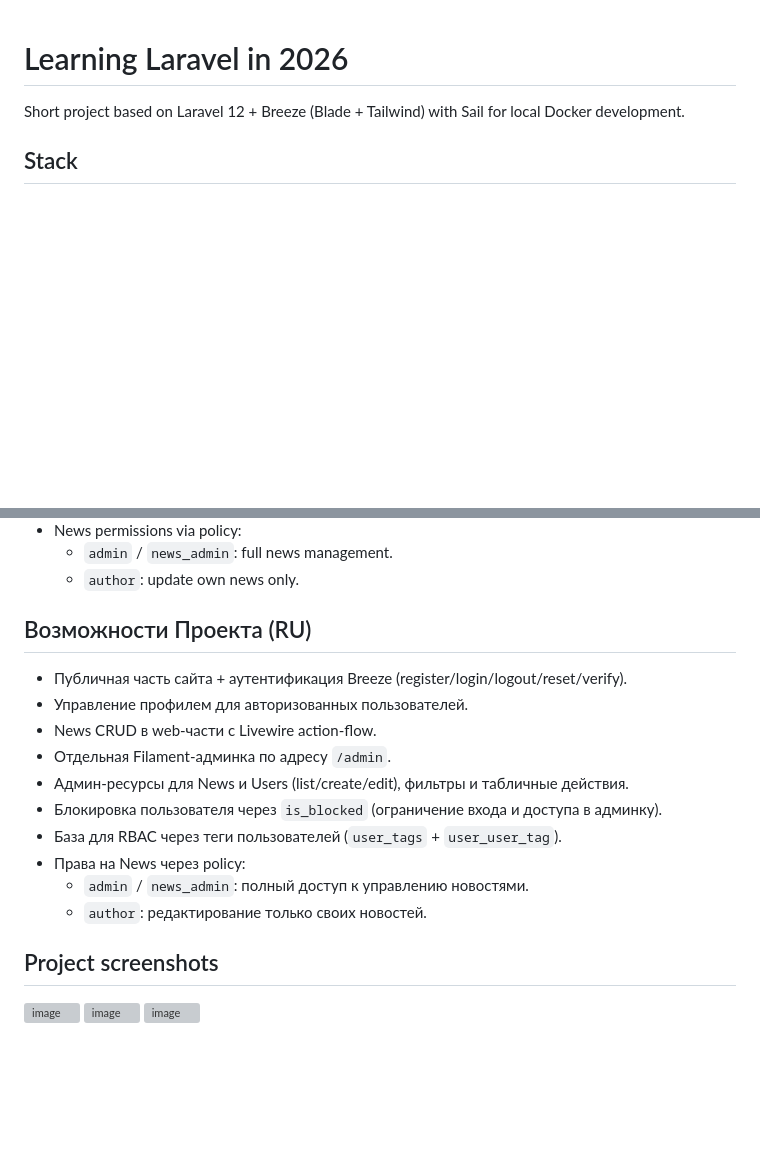
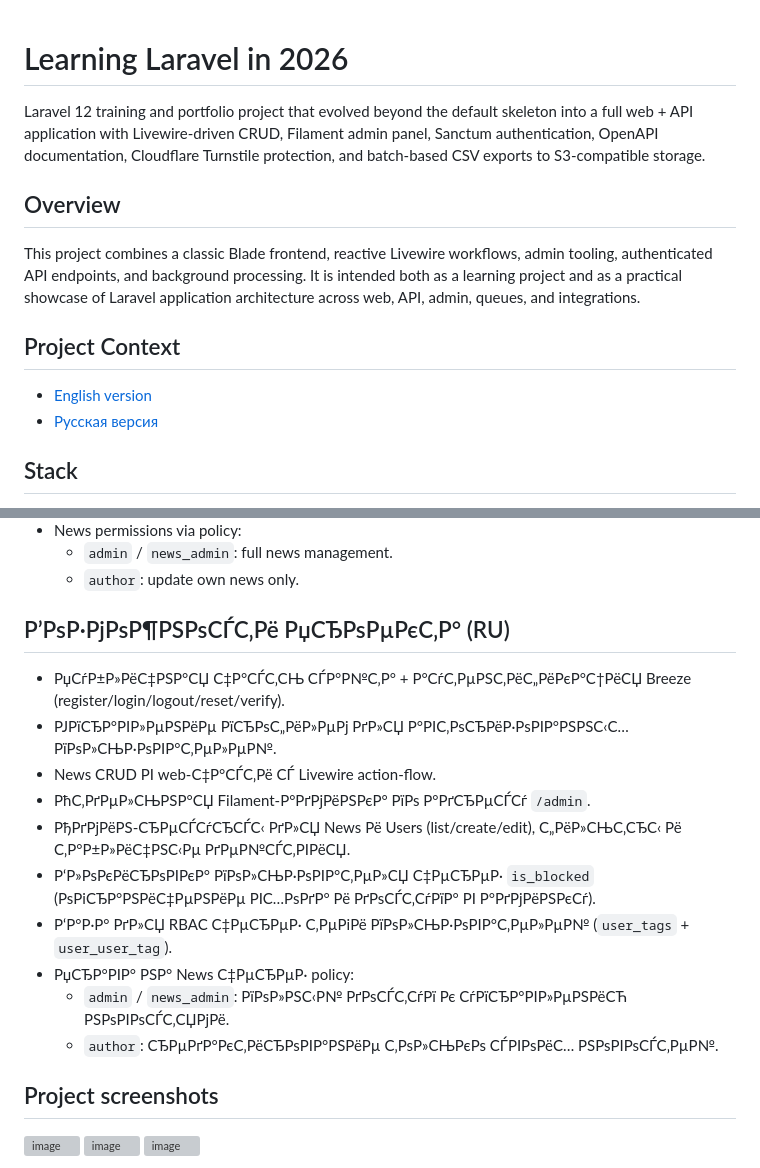
Before and after one commit to ivanserg0692/laravel-admin-api-platform, a Markdown page: README.md, 2 parts joined by grey strips. Rendered like a GitHub page; blank space fills up the shorter version; grey boxes are pictures that could not be loaded.

Commit message:
resume update

```diff
--- a/README.md
+++ b/README.md
@@ -1,6 +1,15 @@
 # Learning Laravel in 2026
 
-Short project based on Laravel 12 + Breeze (Blade + Tailwind) with Sail for local Docker development.
+Laravel 12 training and portfolio project that evolved beyond the default skeleton into a full web + API application with Livewire-driven CRUD, Filament admin panel, Sanctum authentication, OpenAPI documentation, Cloudflare Turnstile protection, and batch-based CSV exports to S3-compatible storage.
+
+## Overview
+
+This project combines a classic Blade frontend, reactive Livewire workflows, admin tooling, authenticated API endpoints, and background processing. It is intended both as a learning project and as a practical showcase of Laravel application architecture across web, API, admin, queues, and integrations.
+
+## Project Context
+
+- [English version](docs/resume-project-context.md)
+- [Русская версия](docs/resume-project-context.ru.md)
 
 ## Stack
 
@@ -102,18 +111,18 @@ The `local` alias is configured automatically for the runner.
   - `admin` / `news_admin`: full news management.
   - `author`: update own news only.
 
-## Возможности Проекта (RU)
+## Р’РѕР·РјРѕР¶РЅРѕСЃС‚Рё РџСЂРѕРµРєС‚Р° (RU)
 
-- Публичная часть сайта + аутентификация Breeze (register/login/logout/reset/verify).
-- Управление профилем для авторизованных пользователей.
-- News CRUD в web-части с Livewire action-flow.
-- Отдельная Filament-админка по адресу `/admin`.
-- Админ-ресурсы для News и Users (list/create/edit), фильтры и табличные действия.
-- Блокировка пользователя через `is_blocked` (ограничение входа и доступа в админку).
-- База для RBAC через теги пользователей (`user_tags` + `user_user_tag`).
-- Права на News через policy:
-  - `admin` / `news_admin`: полный доступ к управлению новостями.
-  - `author`: редактирование только своих новостей.
+- РџСѓР±Р»РёС‡РЅР°СЏ С‡Р°СЃС‚СЊ СЃР°Р№С‚Р° + Р°СѓС‚РµРЅС‚РёС„РёРєР°С†РёСЏ Breeze (register/login/logout/reset/verify).
+- РЈРїСЂР°РІР»РµРЅРёРµ РїСЂРѕС„РёР»РµРј РґР»СЏ Р°РІС‚РѕСЂРёР·РѕРІР°РЅРЅС‹С… РїРѕР»СЊР·РѕРІР°С‚РµР»РµР№.
+- News CRUD РІ web-С‡Р°СЃС‚Рё СЃ Livewire action-flow.
+- РћС‚РґРµР»СЊРЅР°СЏ Filament-Р°РґРјРёРЅРєР° РїРѕ Р°РґСЂРµСЃСѓ `/admin`.
+- РђРґРјРёРЅ-СЂРµСЃСѓСЂСЃС‹ РґР»СЏ News Рё Users (list/create/edit), С„РёР»СЊС‚СЂС‹ Рё С‚Р°Р±Р»РёС‡РЅС‹Рµ РґРµР№СЃС‚РІРёСЏ.
+- Р‘Р»РѕРєРёСЂРѕРІРєР° РїРѕР»СЊР·РѕРІР°С‚РµР»СЏ С‡РµСЂРµР· `is_blocked` (РѕРіСЂР°РЅРёС‡РµРЅРёРµ РІС…РѕРґР° Рё РґРѕСЃС‚СѓРїР° РІ Р°РґРјРёРЅРєСѓ).
+- Р‘Р°Р·Р° РґР»СЏ RBAC С‡РµСЂРµР· С‚РµРіРё РїРѕР»СЊР·РѕРІР°С‚РµР»РµР№ (`user_tags` + `user_user_tag`).
+- РџСЂР°РІР° РЅР° News С‡РµСЂРµР· policy:
+  - `admin` / `news_admin`: РїРѕР»РЅС‹Р№ РґРѕСЃС‚СѓРї Рє СѓРїСЂР°РІР»РµРЅРёСЋ РЅРѕРІРѕСЃС‚СЏРјРё.
+  - `author`: СЂРµРґР°РєС‚РёСЂРѕРІР°РЅРёРµ С‚РѕР»СЊРєРѕ СЃРІРѕРёС… РЅРѕРІРѕСЃС‚РµР№.
 
 
 ## Project screenshots
```
Also changed, not shown: docs/resume-project-context.md (added, +150 -0 lines), docs/resume-project-context.ru.md (added, +150 -0 lines).
